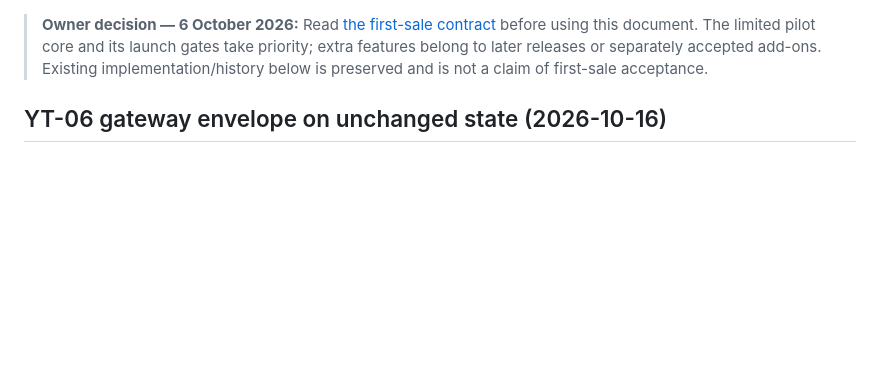
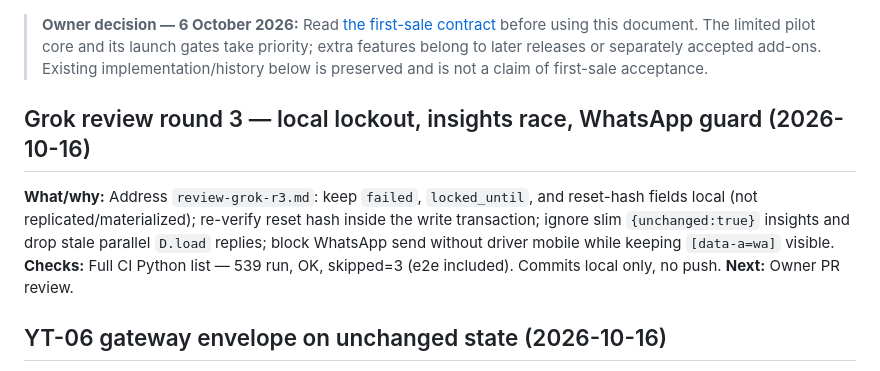
Before and after one commit to coolman1984/Yousef-Transportation, a Markdown page: DEVELOPMENT_HISTORY.md, the part around the change. GitHub-like rendering; blank space fills up the shorter version.

Commit message:
Document Grok round 3 fixes and test counts in development history.
Co-authored-by: Cursor <cursoragent@cursor.com>

```diff
--- a/DEVELOPMENT_HISTORY.md
+++ b/DEVELOPMENT_HISTORY.md
@@ -1,5 +1,11 @@
 <!-- first-sale-contract: 2026-10-06 -->
 > **Owner decision — 6 October 2026:** Read [the first-sale contract](LAUNCH_SCOPE.md) before using this document. The limited pilot core and its launch gates take priority; extra features belong to later releases or separately accepted add-ons. Existing implementation/history below is preserved and is not a claim of first-sale acceptance.
+
+## Grok review round 3 — local lockout, insights race, WhatsApp guard (2026-10-16)
+
+**What/why:** Address `review-grok-r3.md`: keep `failed`, `locked_until`, and reset-hash fields local (not replicated/materialized); re-verify reset hash inside the write transaction; ignore slim `{unchanged:true}` insights and drop stale parallel `D.load` replies; block WhatsApp send without driver mobile while keeping `[data-a=wa]` visible.
+**Checks:** Full CI Python list — 539 run, OK, skipped=3 (e2e included). Commits local only, no push.
+**Next:** Owner PR review.
 
 ## YT-06 gateway envelope on unchanged state (2026-10-16)
 
```
